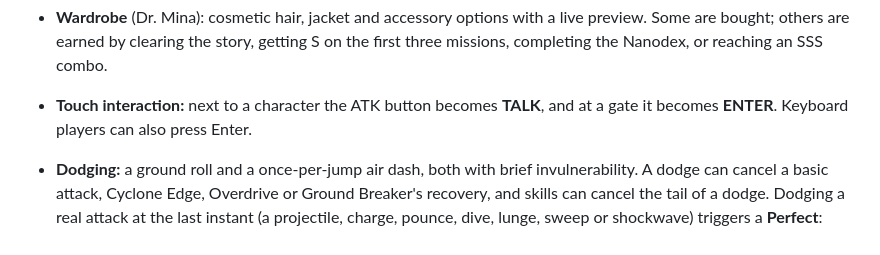
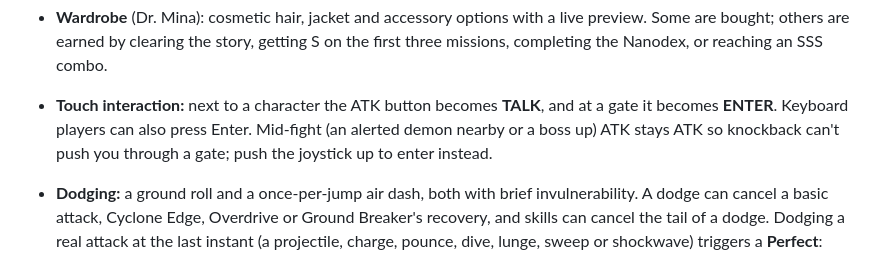
Before and after one commit to ficarbs/ghostx-solo, a Markdown page: README.md, the part around the change. Drawn GitHub-style.

```diff
--- a/README.md
+++ b/README.md
@@ -93,7 +93,7 @@ On macOS, Ctrl+arrow can switch desktops, so use Z to attack.
   - **Slot Tuning:** tunes each gear slot from +1 to +10 (head/body: DEF+HP, chip: STR+DEX) with credits and demon loot. From +4 up a tune can fail, spending the cost but never lowering the level. Tuning stays with the slot when you change gear.
   - **Fabricator:** crafts potions, 60-second battle buffs (Overdrive Stim +25% damage, Ward Patch −25% damage taken), and four craft-only gear pieces.
 - **Wardrobe** (Dr. Mina): cosmetic hair, jacket and accessory options with a live preview. Some are bought; others are earned by clearing the story, getting S on the first three missions, completing the Nanodex, or reaching an SSS combo.
-- **Touch interaction:** next to a character the ATK button becomes **TALK**, and at a gate it becomes **ENTER**. Keyboard players can also press Enter.
+- **Touch interaction:** next to a character the ATK button becomes **TALK**, and at a gate it becomes **ENTER**. Keyboard players can also press Enter. Mid-fight (an alerted demon nearby or a boss up) ATK stays ATK so knockback can't push you through a gate; push the joystick up to enter instead.
 - **Dodging:** a ground roll and a once-per-jump air dash, both with brief invulnerability. A dodge can cancel a basic attack, Cyclone Edge, Overdrive or Ground Breaker's recovery, and skills can cancel the tail of a dodge. Dodging a real attack at the last instant (a projectile, charge, pounce, dive, lunge, sweep or shockwave) triggers a **Perfect**: slow-motion, +15 Sync, and +30% damage for 1.5s.
 - **Swap Strike:** swapping nanobots within 0.6s of landing a hit makes the incoming bot fire a free type-specific attack, so combos can chain across swaps.
 - **Enemy AI:** attacks are telegraphed with a red **!**. Imps pounce, hellhounds charge, brutes raise a fist and send a shockwave along the platform (jump it), glitch wisps swoop, and specters shoot and blink away when you get close. Hitting one demon pulls in its neighbours, demons spread out instead of stacking, and brutes barely flinch.
```
Also changed, not shown: AGENTS.md (added, +47 -0 lines).
